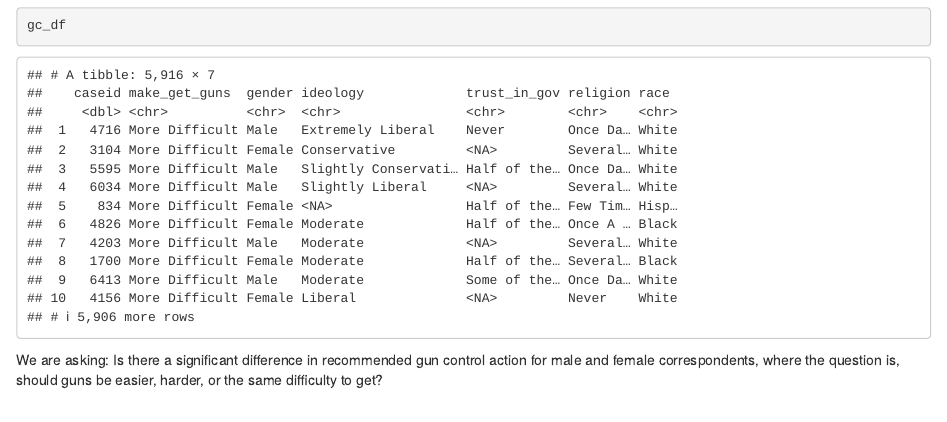
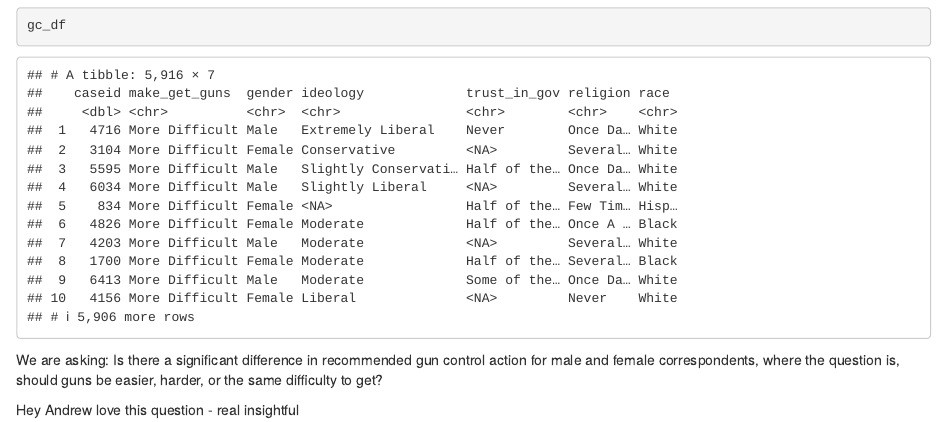
Before and after one commit to patersonandrew/lab-7-chi-andrew, an R Markdown document (andrew_lab_7.Rmd): the page in a window 1100 px wide, from 650 px down. Rendered offline with R 4.5, knitr and Pandoc, with nearby package versions.

Commit message:
Updated text - Sara

````diff
--- a/andrew_lab_7.Rmd
+++ b/andrew_lab_7.Rmd
@@ -22,3 +22,5 @@ gc_df
 ```
 
 We are asking: Is there a significant difference in recommended gun control action for male and female correspondents, where the question is, should guns be easier, harder, or the same difficulty to get?
+
+Hey Andrew love this question - real insightful
````
